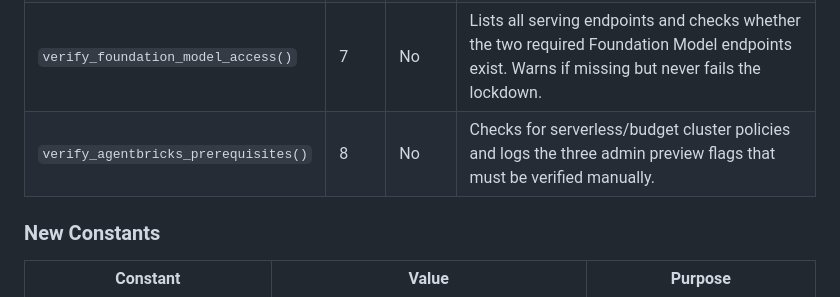
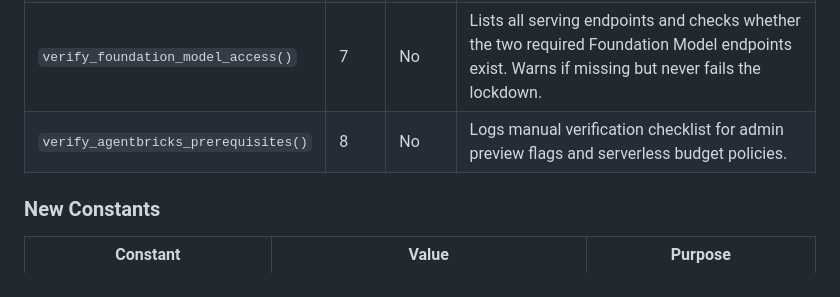
Before and after one commit to neo4j-partners/aws-databricks-neo4j-lab, a Markdown page: FINISH.md, the part around the change printed below. GitHub-like rendering.

```diff
--- a/FINISH.md
+++ b/FINISH.md
@@ -179,7 +179,7 @@ All five gaps have been implemented. Below is what was changed, where, and any d
 | `grant_warehouse_access()` | 5 | Yes | Grants `CAN_USE` on the Starter Warehouse using the workspace permissions API (`sql/warehouses` object type). Verifies the ACL after granting. |
 | `grant_connection_access()` | 6 | No | Grants `USE_CONNECTION` on `neo4j_mcp` via the UC grants API (`SecurableType.CONNECTION`). Handles `NotFound` gracefully if the connection doesn't exist yet, and prints the manual SQL grant as guidance. |
 | `verify_foundation_model_access()` | 7 | No | Lists all serving endpoints and checks whether the two required Foundation Model endpoints exist. Warns if missing but never fails the lockdown. |
-| `verify_agentbricks_prerequisites()` | 8 | No | Checks for serverless/budget cluster policies and logs the three admin preview flags that must be verified manually. |
+| `verify_agentbricks_prerequisites()` | 8 | No | Logs manual verification checklist for admin preview flags and serverless budget policies. |
 
 ### New Constants
 
```
Also changed, not shown: other parts of FINISH.md (+27 -2 lines), docs/images/agent-architecture.png (added), docs/images/dual-database-architecture.png (added), 3 other files.
